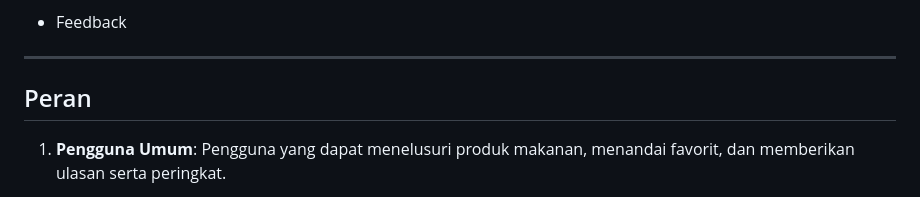
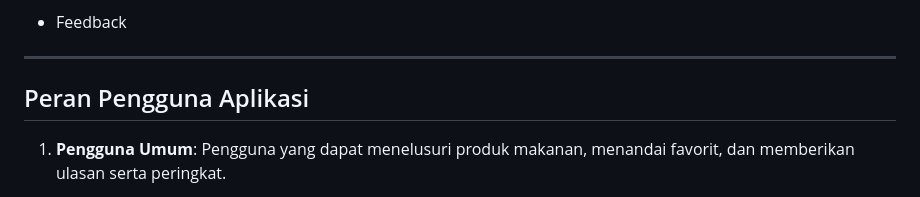
Before and after one commit to PBP-E05/depokrasa-mobile, a Markdown page: README.md, the part around the change. Rendered like a GitHub page.

```diff
--- a/README.md
+++ b/README.md
@@ -79,7 +79,7 @@ DepokRasa adalah aplikasi yang bertujuan untuk memberikan informasi tentang berb
 - Feedback
 
 ---
-## Peran
+## Peran Pengguna Aplikasi
 1. **Pengguna Umum**: Pengguna yang dapat menelusuri produk makanan, menandai favorit, dan memberikan ulasan serta peringkat.
    - **Fitur Utama**: Registrasi, login/logout, melihat menu, dan membuat wishlist.
    - **Views**: Halaman dashboard pengguna, halaman profil, halaman wishlist.
```
